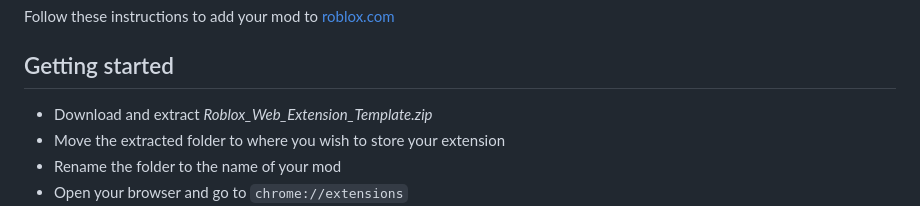
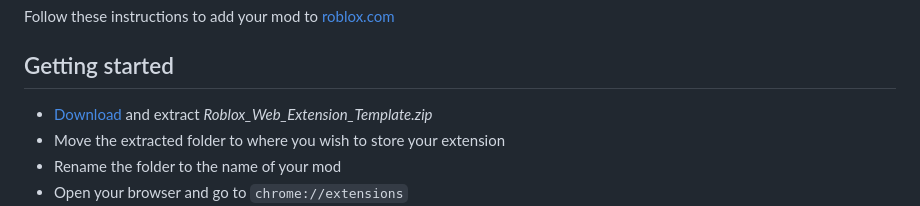
Before and after one commit to TheKliko/roblox-web-extension-template, a Markdown page: readme.md, the part around the change. Drawn GitHub-style.

```diff
--- a/readme.md
+++ b/readme.md
@@ -4,7 +4,7 @@ Follow these instructions to add your mod to <a href="https://www.roblox.com">ro
 
 
 ## Getting started
-- Download and extract <var>Roblox_Web_Extension_Template.zip</var>
+- [Download](https://github.com/TheKliko/roblox-web-extension-template/releases/download/v1.0.0/Roblox_Web_Extension_Template.zip) and extract <var>Roblox_Web_Extension_Template.zip</var>
 - Move the extracted folder to where you wish to store your extension
 - Rename the folder to the name of your mod
 - Open your browser and go to `chrome://extensions`
```
